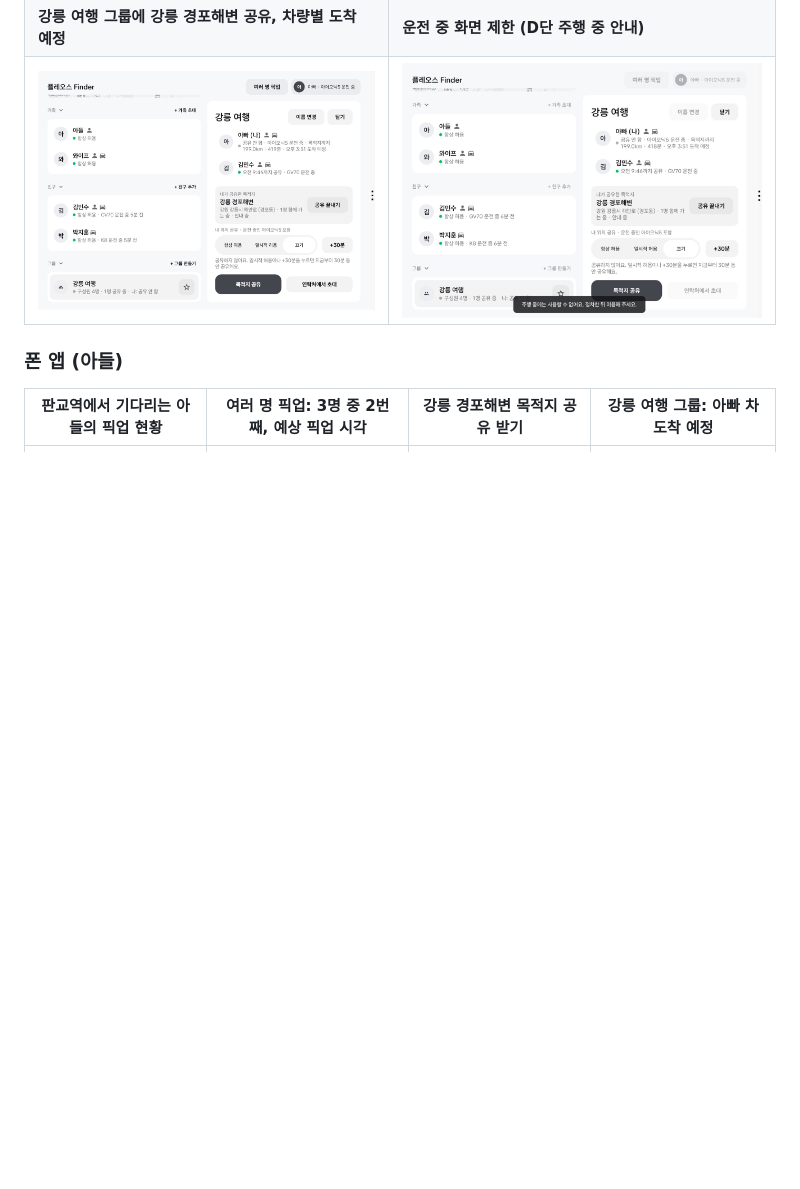
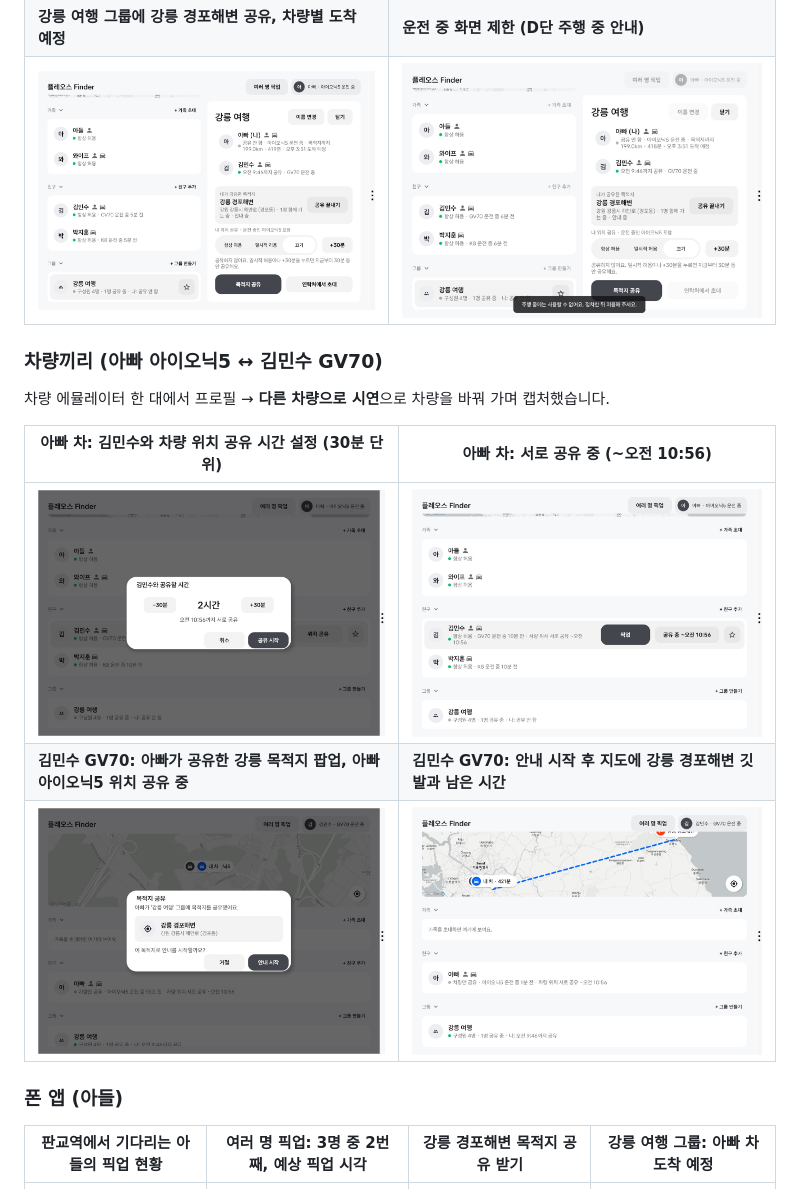
Before and after one commit to biny0715/pleos-finder, a Markdown page: README.md, the part around the change. Rendered like a GitHub page; pictures changed too: docs/images/car-gv70-destination-popup.jpg (added), docs/images/car-gv70-map.jpg (added), docs/images/car-v2v-sharing.jpg (added); blank space fills up the shorter version.

Commit message:
docs: README에 차량끼리 화면 캡처 추가
- 아빠 아이오닉5 ↔ 김민수 GV70: 차량 위치 공유 시간 설정(30분 단위), 서로 공유 중 상태,
  GV70에서 받은 강릉 목적지 공유 팝업(아빠 차 위치 공유 표시 포함), GV70 안내 시작 후 지도
  (차량 에뮬레이터 한 대에서 '다른 차량으로 시연'으로 바꿔 캡처)

Co-Authored-By: Claude Opus 5.5 <noreply@anthropic.com>

```diff
--- a/README.md
+++ b/README.md
@@ -23,6 +23,16 @@ Pleos Connect Emulator(차량)와 Android 폰 에뮬레이터에서 캡처한
 | ![여러 명 픽업 선택](docs/images/car-multi-select.jpg) | ![여러 명 픽업 진행](docs/images/car-multi-pickup.jpg) |
 | **강릉 여행 그룹에 강릉 경포해변 공유, 차량별 도착 예정** | **운전 중 화면 제한 (D단 주행 중 안내)** |
 | ![그룹 목적지 공유](docs/images/car-group-destination.jpg) | ![운전 중 화면 제한](docs/images/car-driving-restriction.jpg) |
+
+### 차량끼리 (아빠 아이오닉5 ↔ 김민수 GV70)
+
+차량 에뮬레이터 한 대에서 프로필 → **다른 차량으로 시연**으로 차량을 바꿔 가며 캡처했습니다.
+
+| 아빠 차: 김민수와 차량 위치 공유 시간 설정 (30분 단위) | 아빠 차: 서로 공유 중 (~오전 10:56) |
+|---|---|
+| ![차량끼리 공유 시간](docs/images/car-v2v-time.jpg) | ![차량끼리 공유 중](docs/images/car-v2v-sharing.jpg) |
+| **김민수 GV70: 아빠가 공유한 강릉 목적지 팝업, 아빠 아이오닉5 위치 공유 중** | **김민수 GV70: 안내 시작 후 지도에 강릉 경포해변 깃발과 남은 시간** |
+| ![GV70 목적지 공유 받기](docs/images/car-gv70-destination-popup.jpg) | ![GV70 지도](docs/images/car-gv70-map.jpg) |
 
 ### 폰 앱 (아들)
 
```
